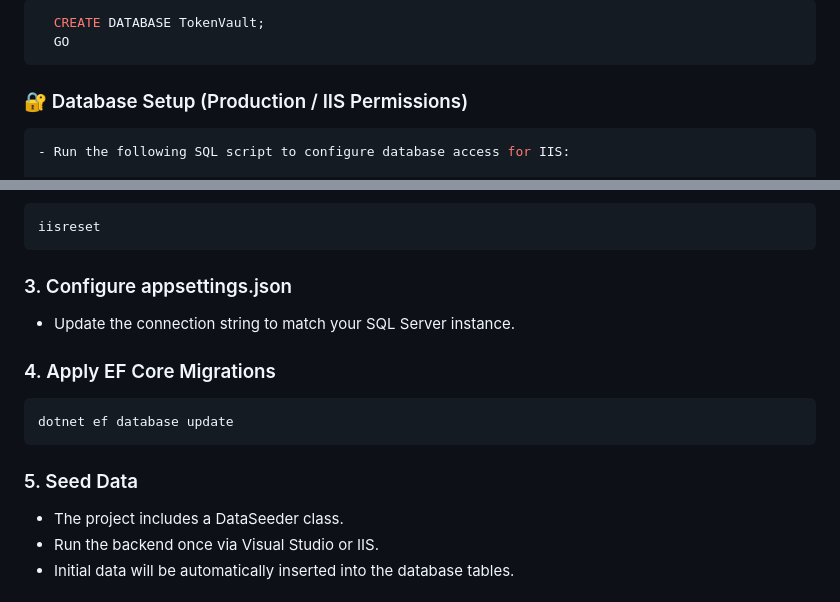
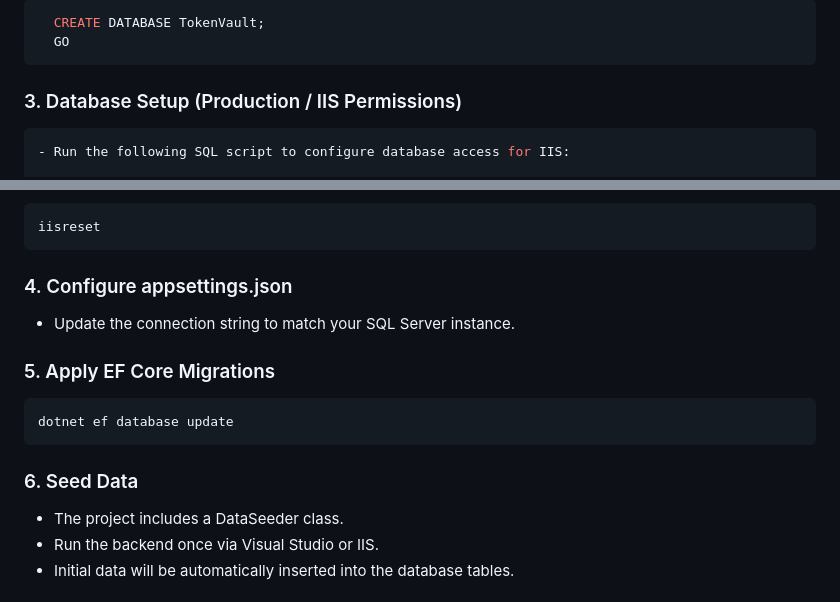
Before and after one commit to tharuka-tech/TokenVault, a Markdown page: README.md, 2 parts joined by grey strips. Rendered like a GitHub page.

````diff
--- a/README.md
+++ b/README.md
@@ -48,7 +48,7 @@ cd TokenVault
 ```
 
 
-### 🔐 Database Setup (Production / IIS Permissions)
+### 3. Database Setup (Production / IIS Permissions)
 
 ```bash
 - Run the following SQL script to configure database access for IIS:
@@ -98,14 +98,14 @@ iisreset
 </hr>
 
 
-### 3. Configure appsettings.json
+### 4. Configure appsettings.json
  - Update the connection string to match your SQL Server instance.
-### 4. Apply EF Core Migrations
+### 5. Apply EF Core Migrations
 ```bash
 dotnet ef database update
 ```
 
-### 5. Seed Data
+### 6. Seed Data
 - The project includes a DataSeeder class.
 - Run the backend once via Visual Studio or IIS.
 - Initial data will be automatically inserted into the database tables.
````
